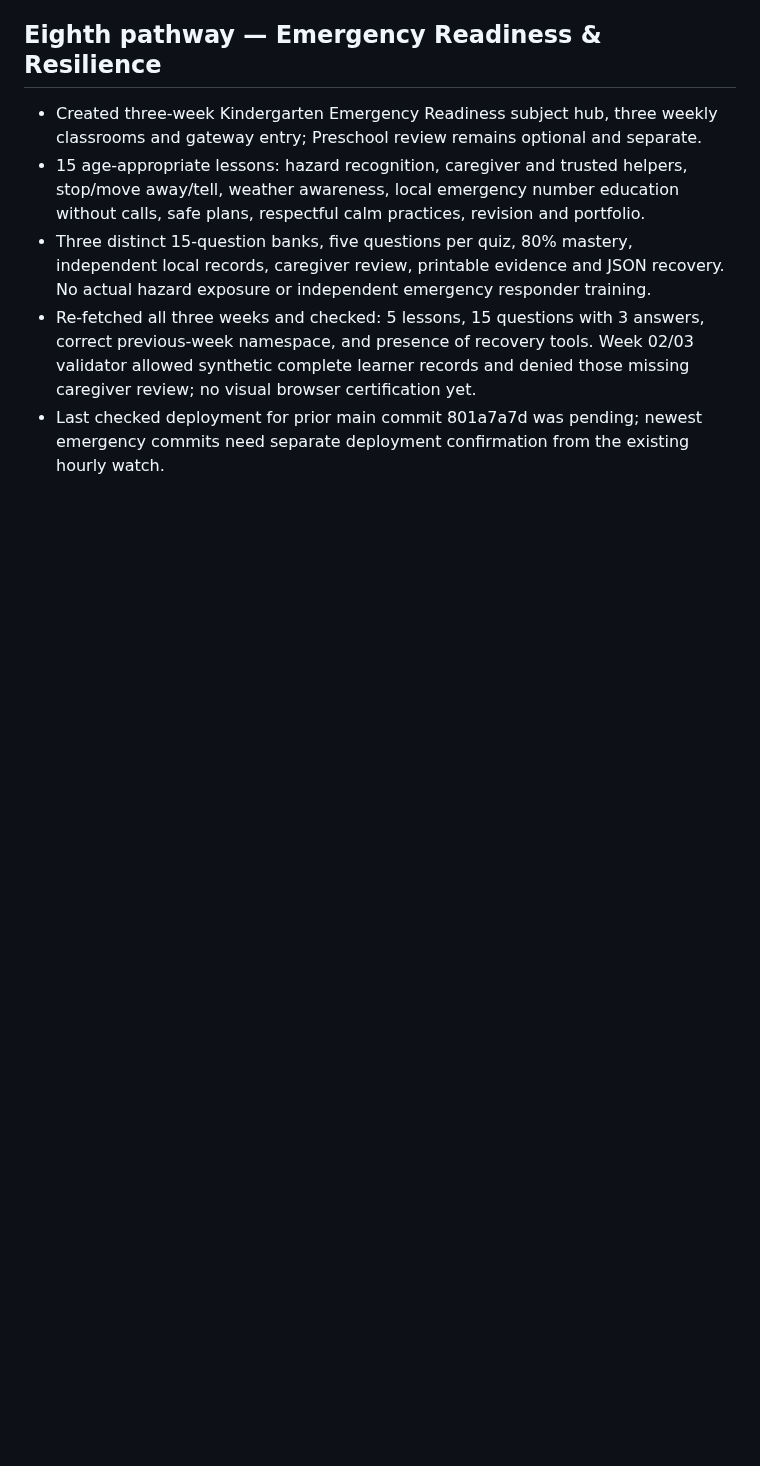
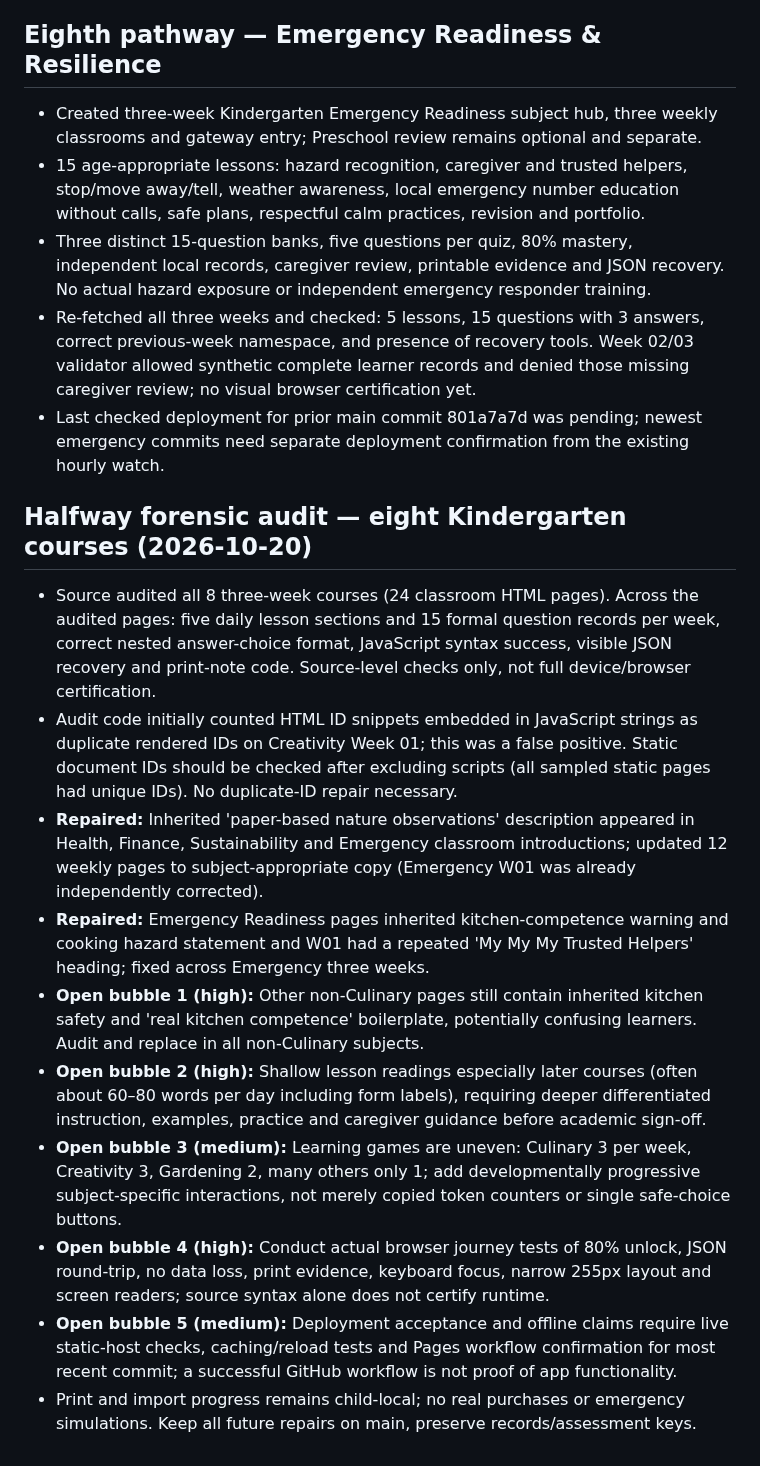
Before and after one commit to vervenveda/Khaemenes_Academy_Life_Skills.github.io, a Markdown page: KINDERGARTEN_COMPLETION_TRACKER.md, the part around the change. GitHub-like rendering; blank space fills up the shorter version.

Commit message:
Record eight-subject Kindergarten halfway forensic audit, repairs and five prioritized bubbles

```diff
--- a/KINDERGARTEN_COMPLETION_TRACKER.md
+++ b/KINDERGARTEN_COMPLETION_TRACKER.md
@@ -100,3 +100,15 @@ Updated: 2026-10-20 · Branch: main
 - Three distinct 15-question banks, five questions per quiz, 80% mastery, independent local records, caregiver review, printable evidence and JSON recovery. No actual hazard exposure or independent emergency responder training.
 - Re-fetched all three weeks and checked: 5 lessons, 15 questions with 3 answers, correct previous-week namespace, and presence of recovery tools. Week 02/03 validator allowed synthetic complete learner records and denied those missing caregiver review; no visual browser certification yet.
 - Last checked deployment for prior main commit 801a7a7d was pending; newest emergency commits need separate deployment confirmation from the existing hourly watch.
+
+## Halfway forensic audit — eight Kindergarten courses (2026-10-20)
+- Source audited all 8 three-week courses (24 classroom HTML pages). Across the audited pages: five daily lesson sections and 15 formal question records per week, correct nested answer-choice format, JavaScript syntax success, visible JSON recovery and print-note code. Source-level checks only, not full device/browser certification.
+- Audit code initially counted HTML ID snippets embedded in JavaScript strings as duplicate rendered IDs on Creativity Week 01; this was a false positive. Static document IDs should be checked after excluding scripts (all sampled static pages had unique IDs). No duplicate-ID repair necessary.
+- **Repaired:** Inherited 'paper-based nature observations' description appeared in Health, Finance, Sustainability and Emergency classroom introductions; updated 12 weekly pages to subject-appropriate copy (Emergency W01 was already independently corrected).
+- **Repaired:** Emergency Readiness pages inherited kitchen-competence warning and cooking hazard statement and W01 had a repeated 'My My My Trusted Helpers' heading; fixed across Emergency three weeks.
+- **Open bubble 1 (high):** Other non-Culinary pages still contain inherited kitchen safety and 'real kitchen competence' boilerplate, potentially confusing learners. Audit and replace in all non-Culinary subjects.
+- **Open bubble 2 (high):** Shallow lesson readings especially later courses (often about 60–80 words per day including form labels), requiring deeper differentiated instruction, examples, practice and caregiver guidance before academic sign-off.
+- **Open bubble 3 (medium):** Learning games are uneven: Culinary 3 per week, Creativity 3, Gardening 2, many others only 1; add developmentally progressive subject-specific interactions, not merely copied token counters or single safe-choice buttons.
+- **Open bubble 4 (high):** Conduct actual browser journey tests of 80% unlock, JSON round-trip, no data loss, print evidence, keyboard focus, narrow 255px layout and screen readers; source syntax alone does not certify runtime.
+- **Open bubble 5 (medium):** Deployment acceptance and offline claims require live static-host checks, caching/reload tests and Pages workflow confirmation for most recent commit; a successful GitHub workflow is not proof of app functionality.
+- Print and import progress remains child-local; no real purchases or emergency simulations. Keep all future repairs on main, preserve records/assessment keys.
```
